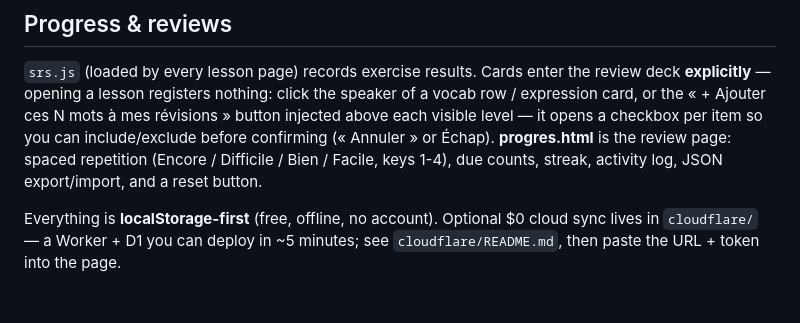
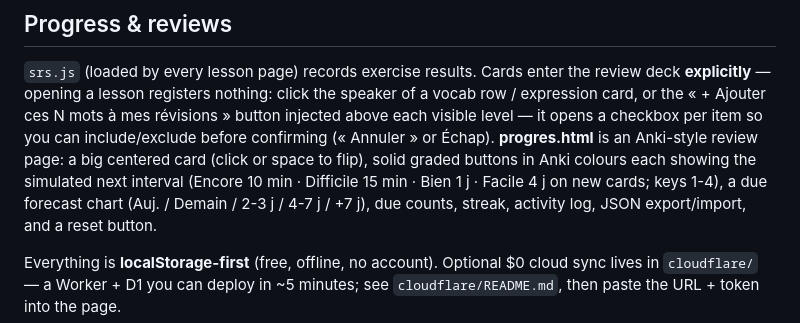
Before and after one commit to qihuazhong/french-lessons, a Markdown page: README.md, the part around the change. GitHub-like rendering; blank space fills up the shorter version.

Commit message:
Docs : page Mes progrès version Anki (aperçus d'intervalle, prévision À venir) et compteur de tests 43

```diff
--- a/README.md
+++ b/README.md
@@ -78,8 +78,11 @@ Full recipe with commands: **docs/PIPELINE.md**.
 review deck **explicitly** — opening a lesson registers nothing: click the
 speaker of a vocab row / expression card, or the « + Ajouter ces N mots à mes
 révisions » button injected above each visible level — it opens a checkbox per
-item so you can include/exclude before confirming (« Annuler » or Échap). **progres.html** is the
-review page: spaced repetition (Encore / Difficile / Bien / Facile, keys 1-4),
+item so you can include/exclude before confirming (« Annuler » or Échap).
+**progres.html** is an Anki-style review page: a big centered card (click or
+space to flip), solid graded buttons in Anki colours each showing the simulated
+next interval (Encore 10 min · Difficile 15 min · Bien 1 j · Facile 4 j on new
+cards; keys 1-4), a due forecast chart (Auj. / Demain / 2-3 j / 4-7 j / +7 j),
 due counts, streak, activity log, JSON export/import, and a reset button.
 
 Everything is **localStorage-first** (free, offline, no account). Optional $0
```
Also changed, not shown: docs/CONVENTIONS.md (+6 -0 lines), docs/PIPELINE.md (+1 -1 lines).
